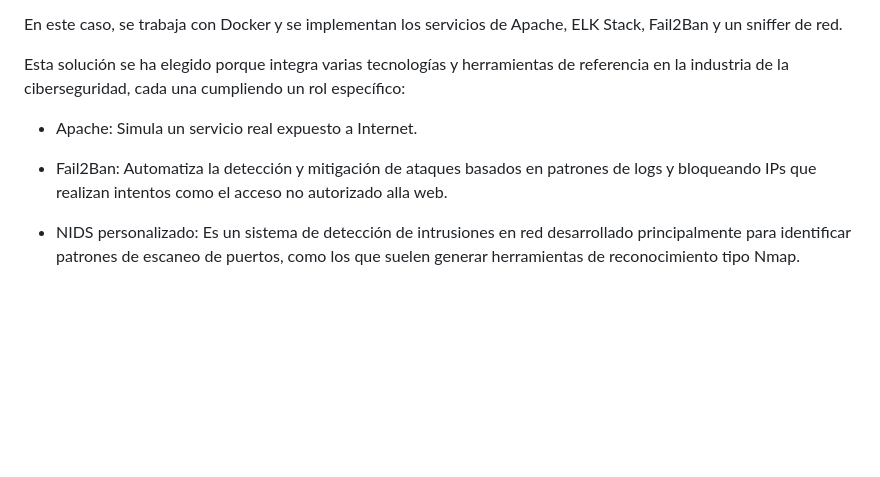
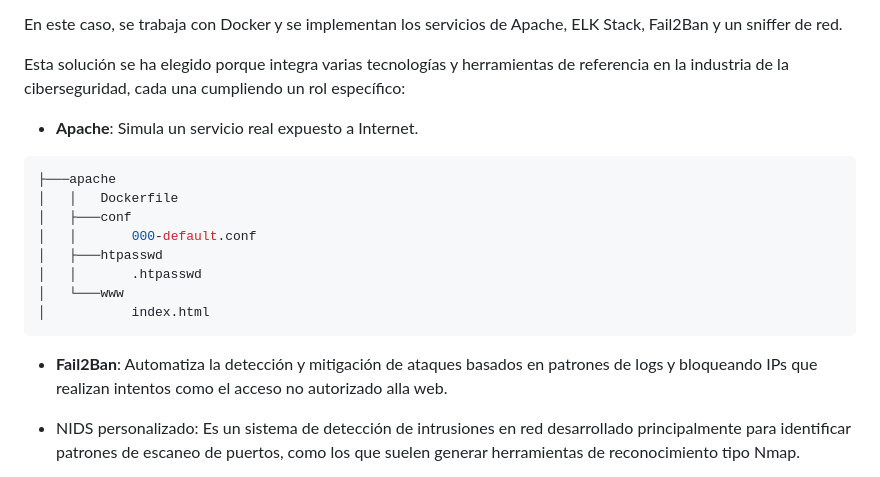
Before and after one commit to Jhamil9/Proyecto-PUK, a Markdown page: README.md, the part around the change. GitHub-like rendering; blank space fills up the shorter version.

````diff
--- a/README.md
+++ b/README.md
@@ -68,9 +68,20 @@ En este caso, se trabaja con Docker y se implementan los servicios de Apache, EL
 
 Esta solución se ha elegido porque integra varias tecnologías y herramientas de referencia en la industria de la ciberseguridad, cada una cumpliendo un rol específico:
 
-- Apache: Simula un servicio real expuesto a Internet.
+- **Apache**: Simula un servicio real expuesto a Internet.
+```bash
+├───apache
+│   │   Dockerfile
+│   ├───conf
+│   │       000-default.conf
+│   ├───htpasswd
+│   │       .htpasswd
+│   └───www
+│           index.html
+```
 
-- Fail2Ban: Automatiza la detección y mitigación de ataques basados en patrones de logs y bloqueando IPs que realizan intentos como el acceso no autorizado alla web.
+
+- **Fail2Ban**: Automatiza la detección y mitigación de ataques basados en patrones de logs y bloqueando IPs que realizan intentos como el acceso no autorizado alla web.
 
 - NIDS personalizado: Es un sistema de detección de intrusiones en red desarrollado principalmente para identificar patrones de escaneo de puertos, como los que suelen generar herramientas de reconocimiento tipo Nmap.
 
````
